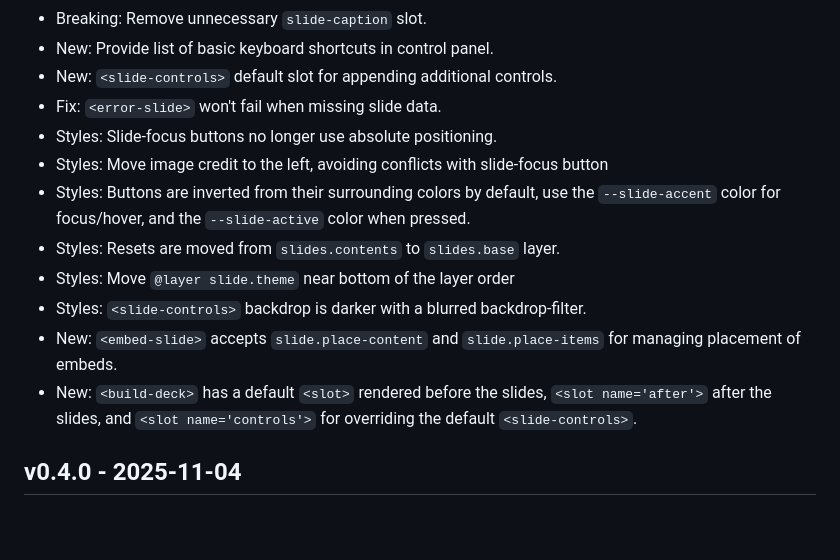
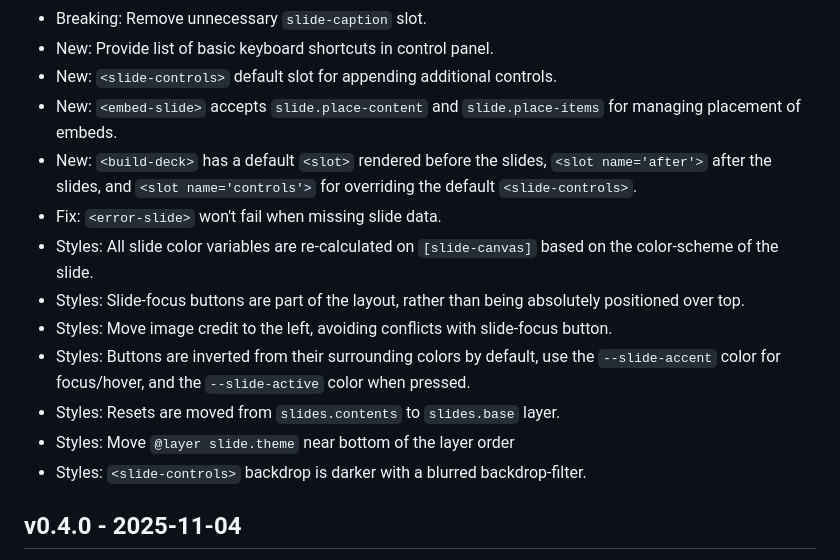
Before and after one commit to oddbird/eleventy-plugin-slide-deck, a Markdown page: CHANGELOG.md, the part around the change. Rendered like a GitHub page; blank space fills up the shorter version.

Commit message:
Update changelog

```diff
--- a/CHANGELOG.md
+++ b/CHANGELOG.md
@@ -14,21 +14,24 @@
 - Breaking: Remove unnecessary `slide-caption` slot.
 - New: Provide list of basic keyboard shortcuts in control panel.
 - New: `<slide-controls>` default slot for appending additional controls.
+- New: `<embed-slide>` accepts `slide.place-content` and `slide.place-items`
+  for managing placement of embeds.
+- New: `<build-deck>` has a default `<slot>` rendered before the slides,
+  `<slot name='after'>` after the slides,
+  and `<slot name='controls'>` for overriding the default `<slide-controls>`.
 - Fix: `<error-slide>` won't fail when missing slide data.
-- Styles: Slide-focus buttons no longer use absolute positioning.
+- Styles: All slide color variables are re-calculated on `[slide-canvas]`
+  based on the color-scheme of the slide.
+- Styles: Slide-focus buttons are part of the layout,
+  rather than being absolutely positioned over top.
 - Styles: Move image credit to the left,
-  avoiding conflicts with slide-focus button
+  avoiding conflicts with slide-focus button.
 - Styles: Buttons are inverted from their surrounding colors by default,
   use the `--slide-accent` color for focus/hover,
   and the `--slide-active` color when pressed.
 - Styles: Resets are moved from `slides.contents` to `slides.base` layer.
 - Styles: Move `@layer slide.theme` near bottom of the layer order
 - Styles: `<slide-controls>` backdrop is darker with a blurred backdrop-filter.
-- New: `<embed-slide>` accepts `slide.place-content` and `slide.place-items`
-  for managing placement of embeds.
-- New: `<build-deck>` has a default `<slot>` rendered before the slides,
-  `<slot name='after'>` after the slides,
-  and `<slot name='controls'>` for overriding the default `<slide-controls>`.
 
 ## v0.4.0 - 2025-11-04
 
```
